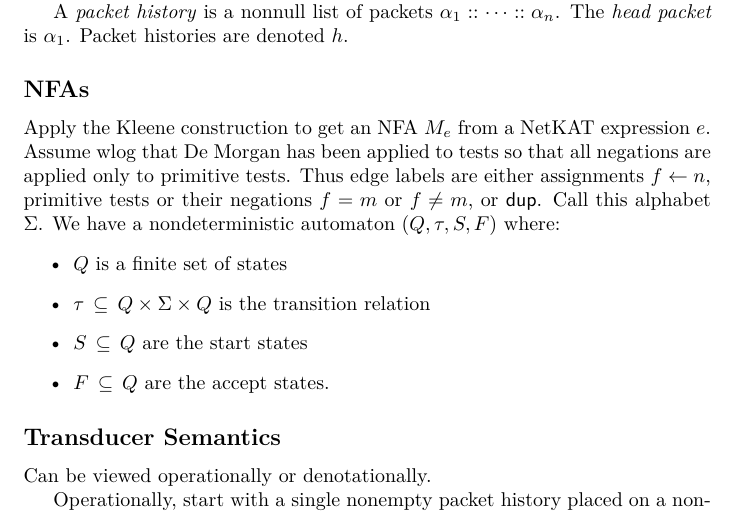
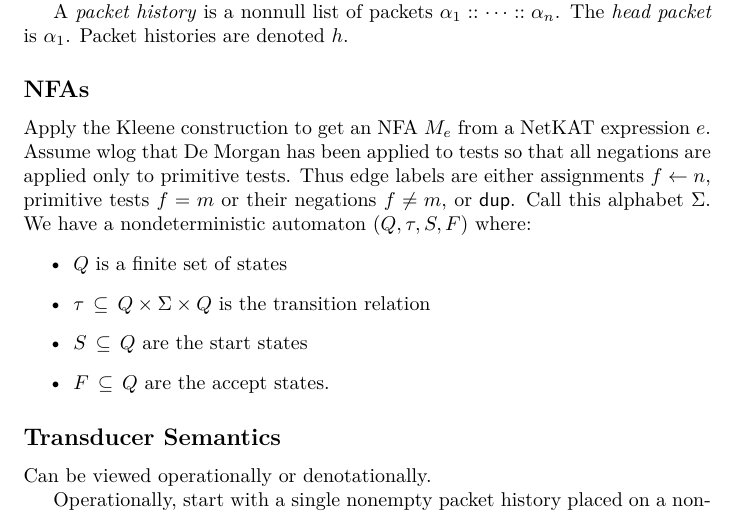
Before and after one commit to frenetic-lang/netkat-automata, a LaTeX document (nfa.tex): part of page 1 of 3, cut so that both start at the same text. Compiled offline with pdfLaTeX.

Commit message:
Minor improvements

```diff
--- a/nfa.tex
+++ b/nfa.tex
@@ -63,7 +63,7 @@ A \emph{packet history} is a nonnull list of packets $\alpha_1::\cdots::\alpha_n
 
 \subsection*{NFAs}
 
-Apply the Kleene construction to get an NFA $M_e$ from a NetKAT expression $e$. Assume wlog that De Morgan has been applied to tests so that all negations are applied only to primitive tests. Thus edge labels are either assignments $f\leftarrow n$, primitive tests or their negations $f = m$ or $f\neq m$, or $\pdup$. Call this alphabet $\Sigma$. We have a nondeterministic automaton $(Q,\tau,S,F)$ where:
+Apply the Kleene construction to get an NFA $M_e$ from a NetKAT expression $e$. Assume wlog that De Morgan has been applied to tests so that all negations are applied only to primitive tests. Thus edge labels are either assignments $f\leftarrow n$, primitive tests $f = m$ or their negations $f\neq m$, or $\pdup$. Call this alphabet $\Sigma$. We have a nondeterministic automaton $(Q,\tau,S,F)$ where:
 \begin{itemize}
 \item
 $Q$ is a finite set of states
```
